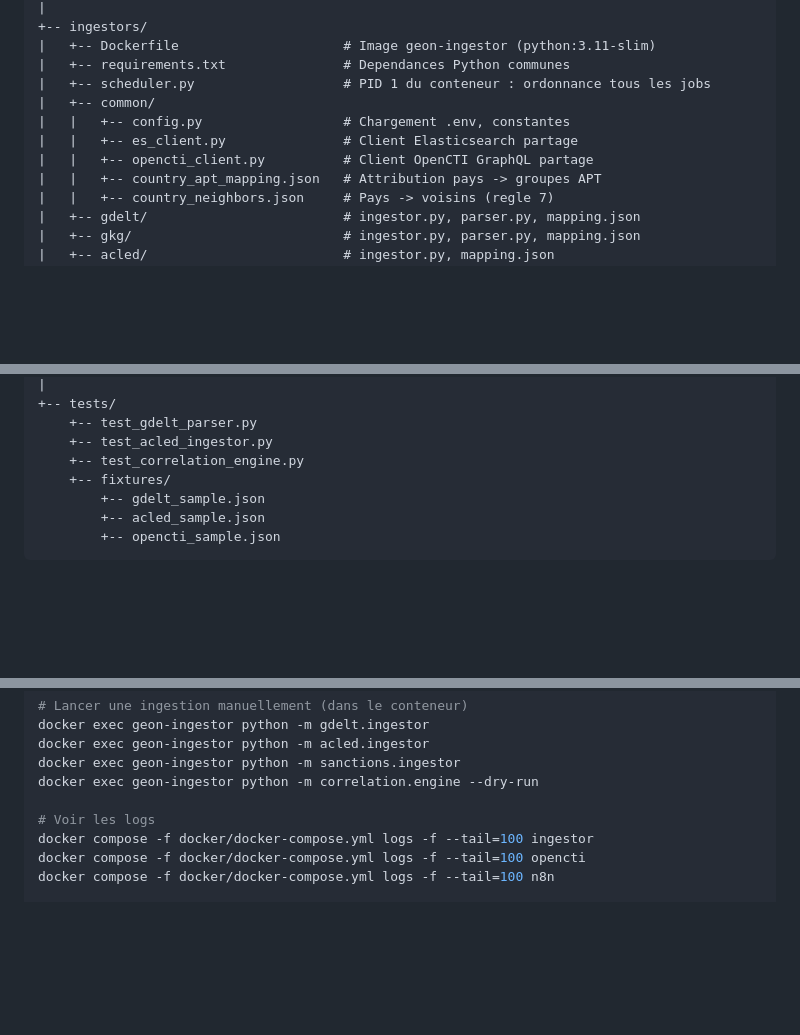
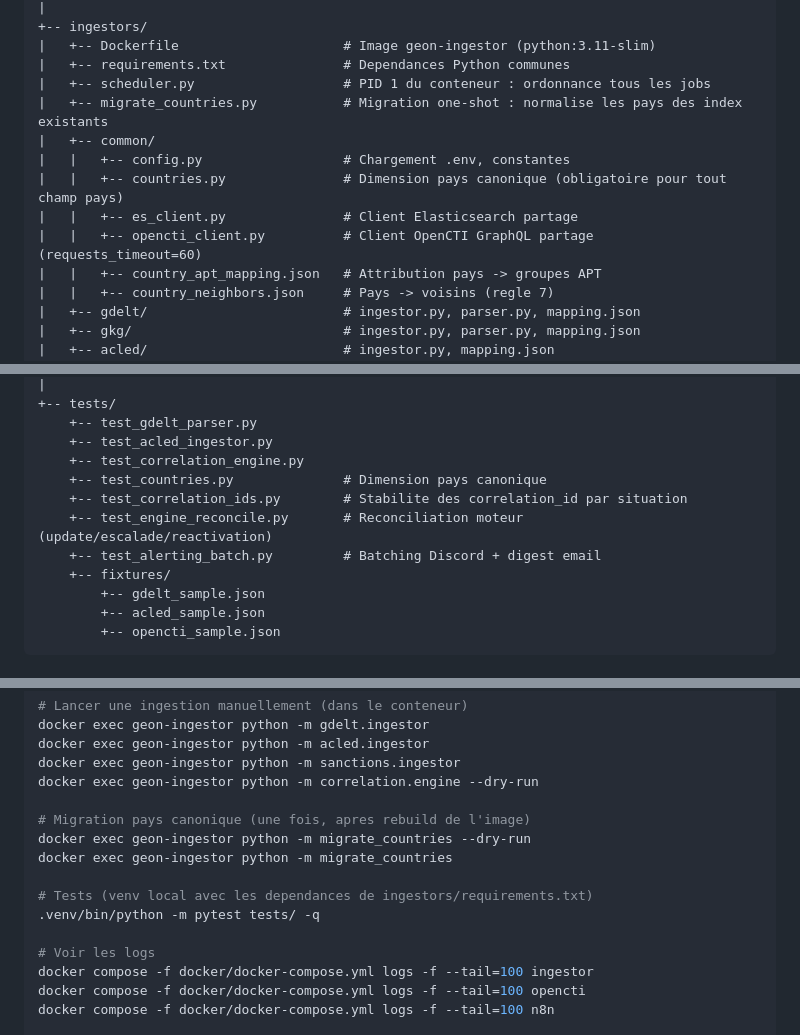
Before and after one commit to Jo-the-bat/GEON, a Markdown page: CLAUDE.md, 3 parts joined by grey strips. Rendered like a GitHub page; blank space fills up the shorter version.

```diff
--- a/CLAUDE.md
+++ b/CLAUDE.md
@@ -582,10 +584,12 @@ geon/
 |   +-- Dockerfile                     # Image geon-ingestor (python:3.11-slim)
 |   +-- requirements.txt               # Dependances Python communes
 |   +-- scheduler.py                   # PID 1 du conteneur : ordonnance tous les jobs
+|   +-- migrate_countries.py           # Migration one-shot : normalise les pays des index existants
 |   +-- common/
 |   |   +-- config.py                  # Chargement .env, constantes
+|   |   +-- countries.py               # Dimension pays canonique (obligatoire pour tout champ pays)
 |   |   +-- es_client.py               # Client Elasticsearch partage
-|   |   +-- opencti_client.py          # Client OpenCTI GraphQL partage
+|   |   +-- opencti_client.py          # Client OpenCTI GraphQL partage (requests_timeout=60)
 |   |   +-- country_apt_mapping.json   # Attribution pays -> groupes APT
 |   |   +-- country_neighbors.json     # Pays -> voisins (regle 7)
 |   +-- gdelt/                         # ingestor.py, parser.py, mapping.json
@@ -651,6 +655,10 @@ geon/
     +-- test_gdelt_parser.py
     +-- test_acled_ingestor.py
     +-- test_correlation_engine.py
+    +-- test_countries.py              # Dimension pays canonique
+    +-- test_correlation_ids.py        # Stabilite des correlation_id par situation
+    +-- test_engine_reconcile.py       # Reconciliation moteur (update/escalade/reactivation)
+    +-- test_alerting_batch.py         # Batching Discord + digest email
     +-- fixtures/
         +-- gdelt_sample.json
         +-- acled_sample.json
@@ -811,6 +825,13 @@ docker exec geon-ingestor python -m acled.ingestor
 docker exec geon-ingestor python -m sanctions.ingestor
 docker exec geon-ingestor python -m correlation.engine --dry-run
 
+# Migration pays canonique (une fois, apres rebuild de l'image)
+docker exec geon-ingestor python -m migrate_countries --dry-run
+docker exec geon-ingestor python -m migrate_countries
+
+# Tests (venv local avec les dependances de ingestors/requirements.txt)
+.venv/bin/python -m pytest tests/ -q
+
 # Voir les logs
 docker compose -f docker/docker-compose.yml logs -f --tail=100 ingestor
 docker compose -f docker/docker-compose.yml logs -f --tail=100 opencti
```
Also changed, not shown: other parts of CLAUDE.md (+14 -6 lines).
